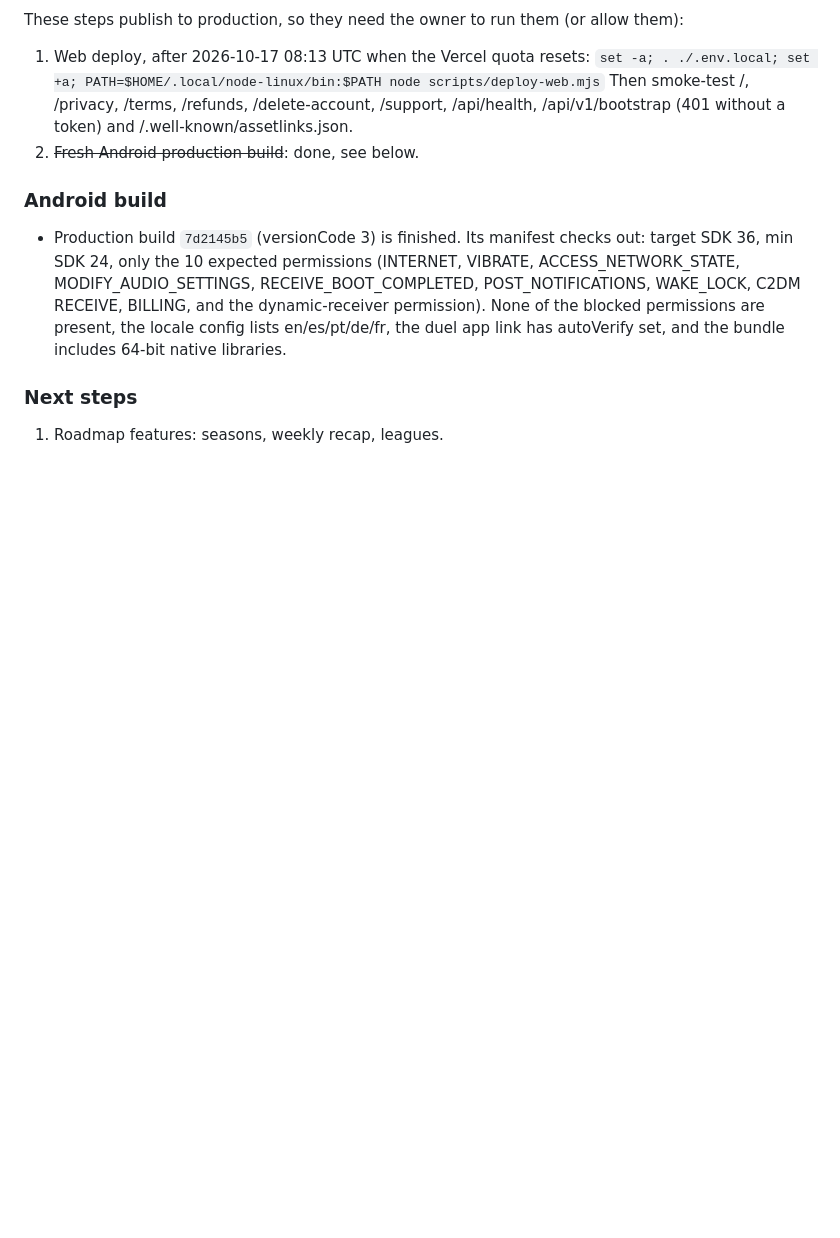
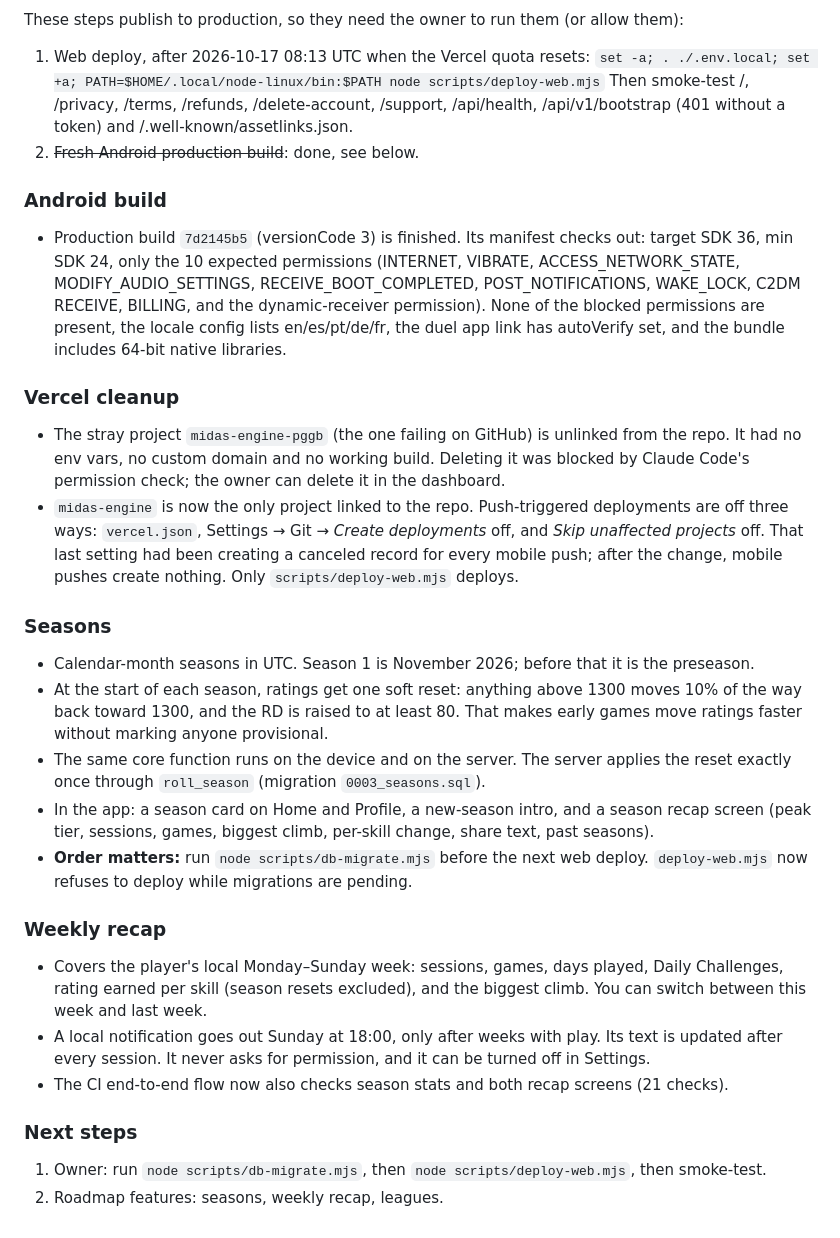
Before and after one commit to Himkush1414/midas-engine, a Markdown page: docs/SESSION_LOG.md, the part around the change. Drawn GitHub-style; blank space fills up the shorter version.

Commit message:
docs: log seasons, weekly recap and the Vercel cleanup
Co-Authored-By: Claude Opus 5.5 <noreply@anthropic.com>

```diff
--- a/docs/SESSION_LOG.md
+++ b/docs/SESSION_LOG.md
@@ -50,5 +50,22 @@ These steps publish to production, so they need the owner to run them (or allow
 ### Android build
 - Production build `7d2145b5` (versionCode 3) is finished. Its manifest checks out: target SDK 36, min SDK 24, only the 10 expected permissions (INTERNET, VIBRATE, ACCESS_NETWORK_STATE, MODIFY_AUDIO_SETTINGS, RECEIVE_BOOT_COMPLETED, POST_NOTIFICATIONS, WAKE_LOCK, C2DM RECEIVE, BILLING, and the dynamic-receiver permission). None of the blocked permissions are present, the locale config lists en/es/pt/de/fr, the duel app link has autoVerify set, and the bundle includes 64-bit native libraries.
 
+### Vercel cleanup
+- The stray project `midas-engine-pggb` (the one failing on GitHub) is unlinked from the repo. It had no env vars, no custom domain and no working build. Deleting it was blocked by Claude Code's permission check; the owner can delete it in the dashboard.
+- `midas-engine` is now the only project linked to the repo. Push-triggered deployments are off three ways: `vercel.json`, Settings → Git → *Create deployments* off, and *Skip unaffected projects* off. That last setting had been creating a canceled record for every mobile push; after the change, mobile pushes create nothing. Only `scripts/deploy-web.mjs` deploys.
+
+### Seasons
+- Calendar-month seasons in UTC. Season 1 is November 2026; before that it is the preseason.
+- At the start of each season, ratings get one soft reset: anything above 1300 moves 10% of the way back toward 1300, and the RD is raised to at least 80. That makes early games move ratings faster without marking anyone provisional.
+- The same core function runs on the device and on the server. The server applies the reset exactly once through `roll_season` (migration `0003_seasons.sql`).
+- In the app: a season card on Home and Profile, a new-season intro, and a season recap screen (peak tier, sessions, games, biggest climb, per-skill change, share text, past seasons).
+- **Order matters:** run `node scripts/db-migrate.mjs` before the next web deploy. `deploy-web.mjs` now refuses to deploy while migrations are pending.
+
+### Weekly recap
+- Covers the player's local Monday–Sunday week: sessions, games, days played, Daily Challenges, rating earned per skill (season resets excluded), and the biggest climb. You can switch between this week and last week.
+- A local notification goes out Sunday at 18:00, only after weeks with play. Its text is updated after every session. It never asks for permission, and it can be turned off in Settings.
+- The CI end-to-end flow now also checks season stats and both recap screens (21 checks).
+
 ### Next steps
-1. Roadmap features: seasons, weekly recap, leagues.
+1. Owner: run `node scripts/db-migrate.mjs`, then `node scripts/deploy-web.mjs`, then smoke-test.
+2. Roadmap features: seasons, weekly recap, leagues.
```
